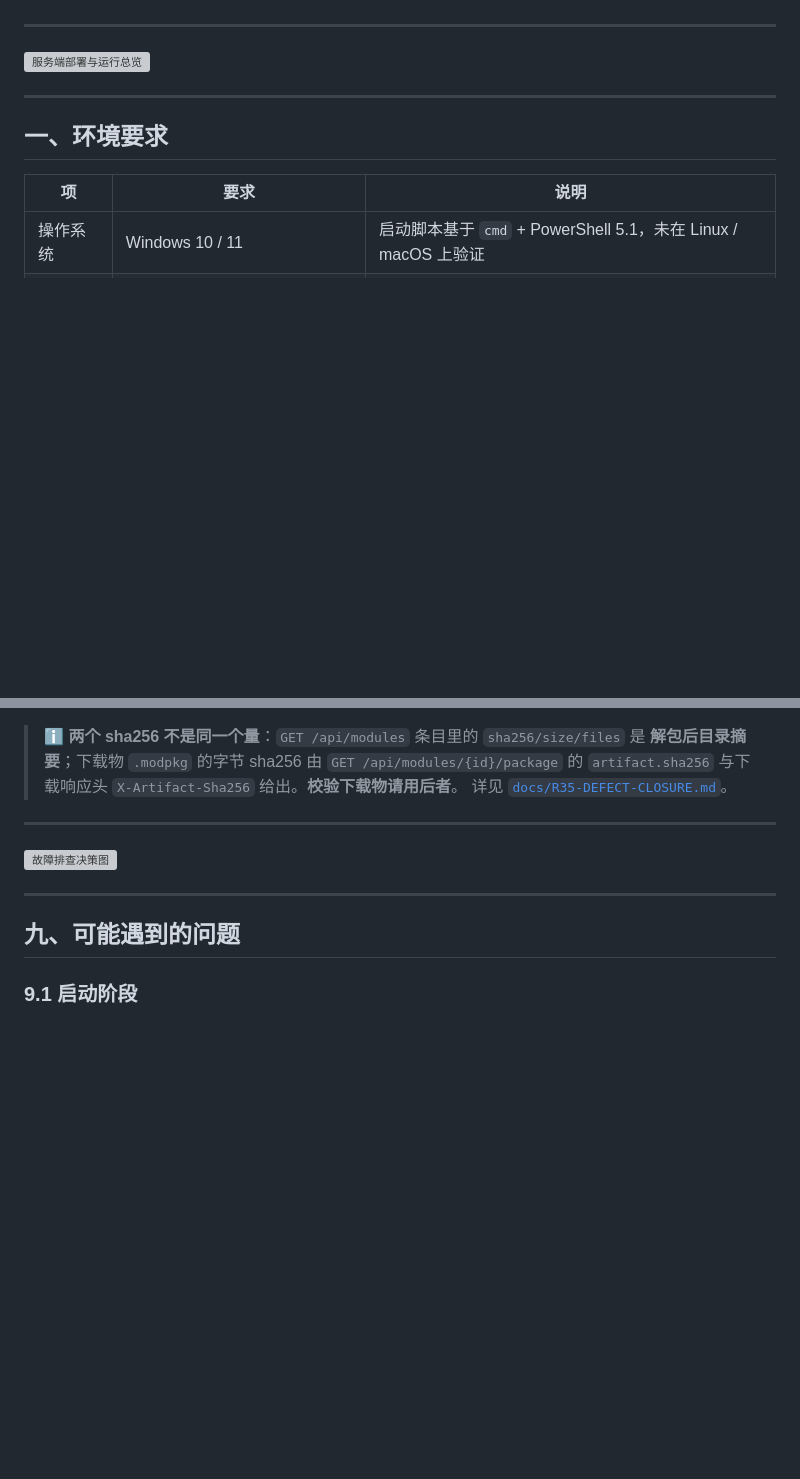
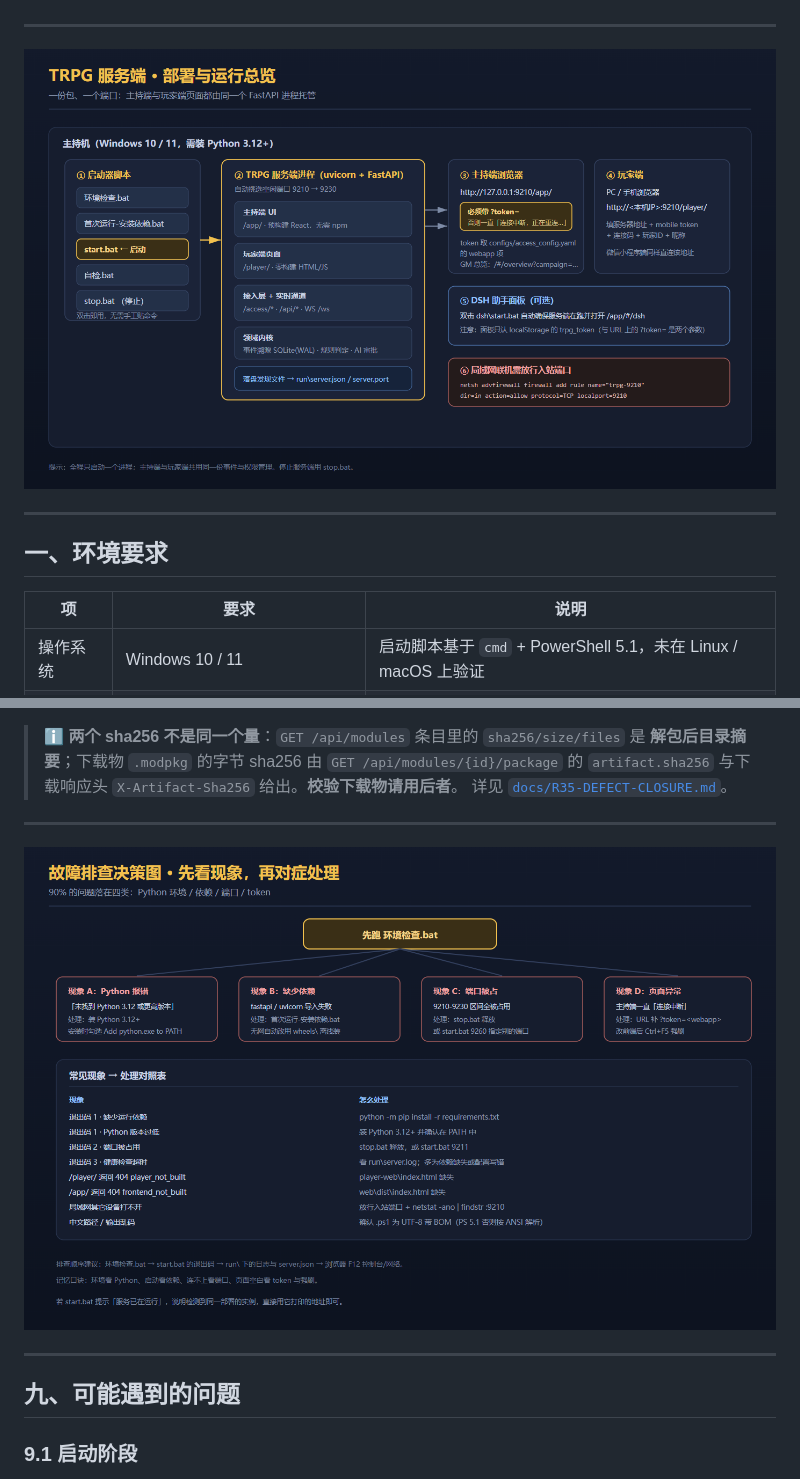
Before and after one commit to ddtdas/trpg-delivery-trio, a Markdown page: docs/服务端-使用与配置手册.md, 2 parts joined by grey strips. Rendered like a GitHub page; blank space fills up the shorter version; grey boxes are pictures that could not be loaded.

```diff
--- a/docs/服务端-使用与配置手册.md
+++ b/docs/服务端-使用与配置手册.md
@@ -30,7 +30,7 @@
 
 ---
 
-![服务端部署与运行总览](docs/images/01-architecture.png)
+![服务端部署与运行总览](images/01-architecture.png)
 
 ---
 
@@ -391,7 +391,7 @@ cloudflared tunnel --url http://127.0.0.1:9210
 
 ---
 
-![故障排查决策图](docs/images/04-troubleshooting.png)
+![故障排查决策图](images/04-troubleshooting.png)
 
 ---
 
```
Also changed, not shown: other parts of docs/服务端-使用与配置手册.md (+2 -2 lines), README.md (+2 -0 lines).
